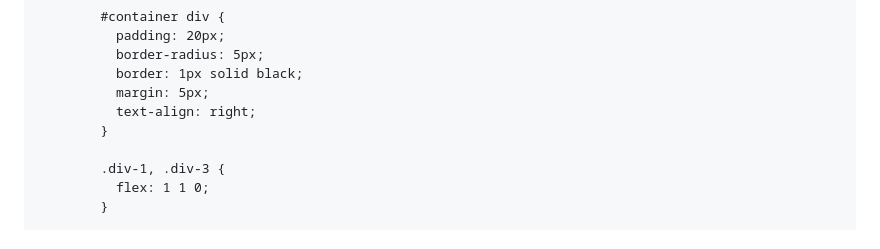
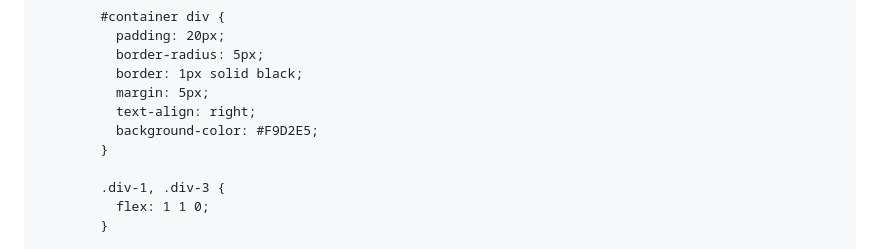
Before and after one commit to spinalcode/spinalcode.github.io, a Markdown page: README.md, the part around the change. GitHub-like rendering.

```diff
--- a/README.md
+++ b/README.md
@@ -60,6 +60,7 @@
               border: 1px solid black;
               margin: 5px;
               text-align: right;
+              background-color: #F9D2E5;
             }
 
             .div-1, .div-3 {
```
